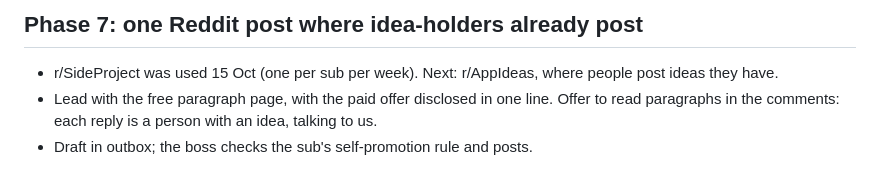
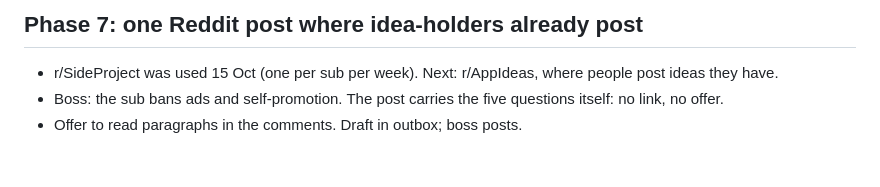
Before and after one commit to walkertbrown/Cider-Prod, a Markdown page: plan/2026-10-16.md, the part around the change. Rendered like a GitHub page.

```diff
--- a/plan/2026-10-16.md
+++ b/plan/2026-10-16.md
@@ -58,7 +58,6 @@
 ## Phase 7: one Reddit post where idea-holders already post
 - r/SideProject was used 15 Oct (one per sub per week). Next: r/AppIdeas,
   where people post ideas they have.
-- Lead with the free paragraph page, with the paid offer disclosed in one
-  line. Offer to read paragraphs in the comments: each reply is a person
-  with an idea, talking to us.
-- Draft in outbox; the boss checks the sub's self-promotion rule and posts.
+- Boss: the sub bans ads and self-promotion. The post carries the five
+  questions itself: no link, no offer.
+- Offer to read paragraphs in the comments. Draft in outbox; boss posts.
```
Also changed, not shown: FACTS.md (+3 -0 lines), LEARNED.md (+6 -0 lines).
